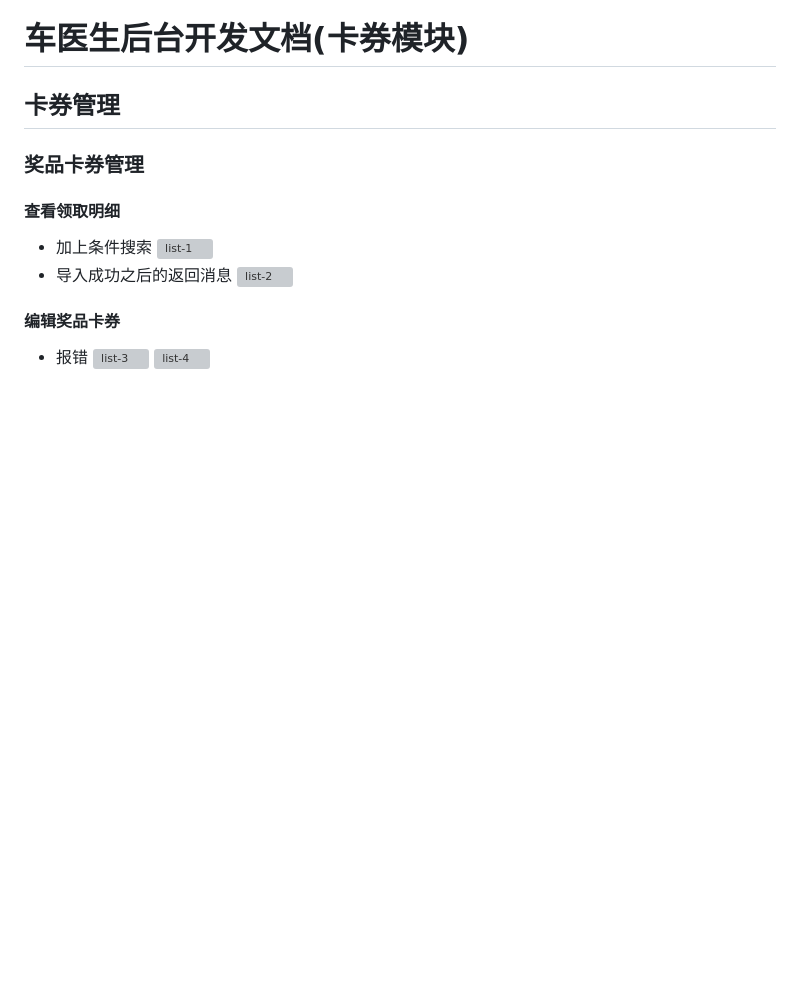
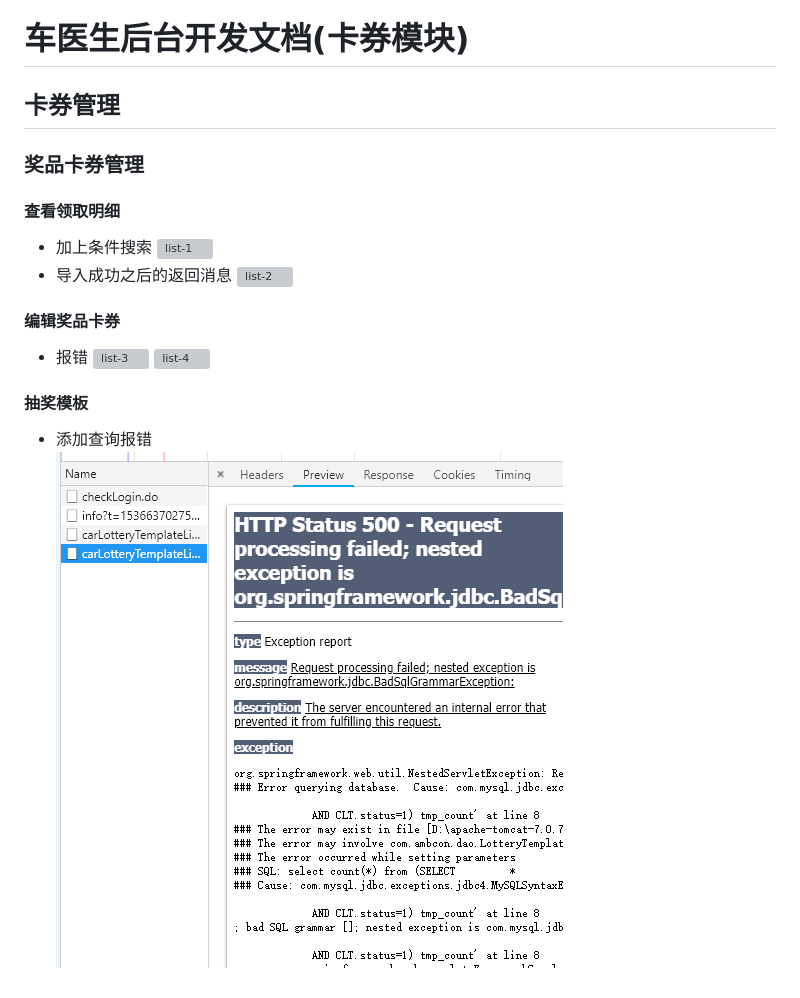
Before and after one commit to stack-wuh/test_doctor, a Markdown page: docs/2018-09-11.readme.md, the part around the change. Rendered like a GitHub page; pictures changed too: docs/imgs/2018-09-11/list-5.jpg (added); blank space fills up the shorter version; grey boxes are pictures that could not be loaded.

Commit message:
2018-09-11-diff[更新开发文档至编辑抽奖模板]

```diff
--- a/docs/2018-09-11.readme.md
+++ b/docs/2018-09-11.readme.md
@@ -11,3 +11,6 @@
 + 报错
   ![list-3](imgs/2018-09-11/list-3.jpg)
   ![list-4](imgs/2018-09-11/list-4.jpg)
+#### 抽奖模板
++ 添加查询报错
+![list-5](imgs/2018-09-11/list-5.jpg)
```
